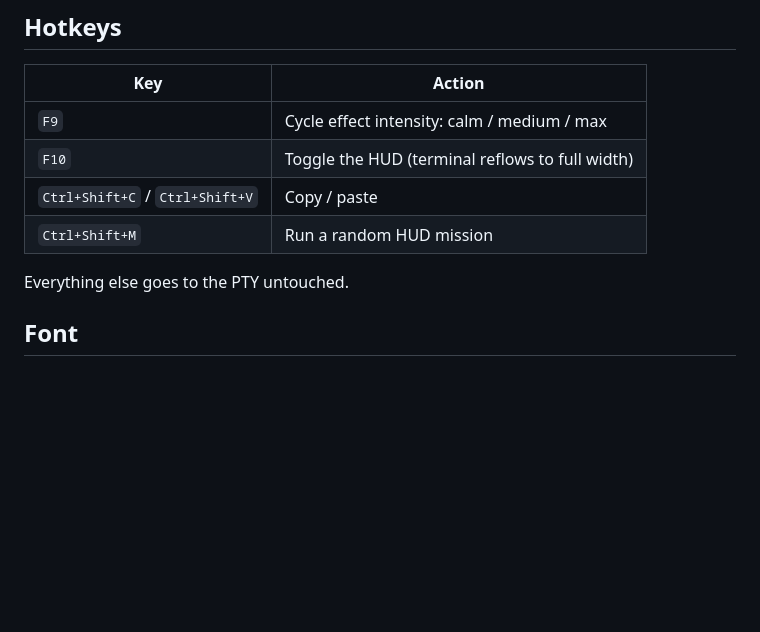
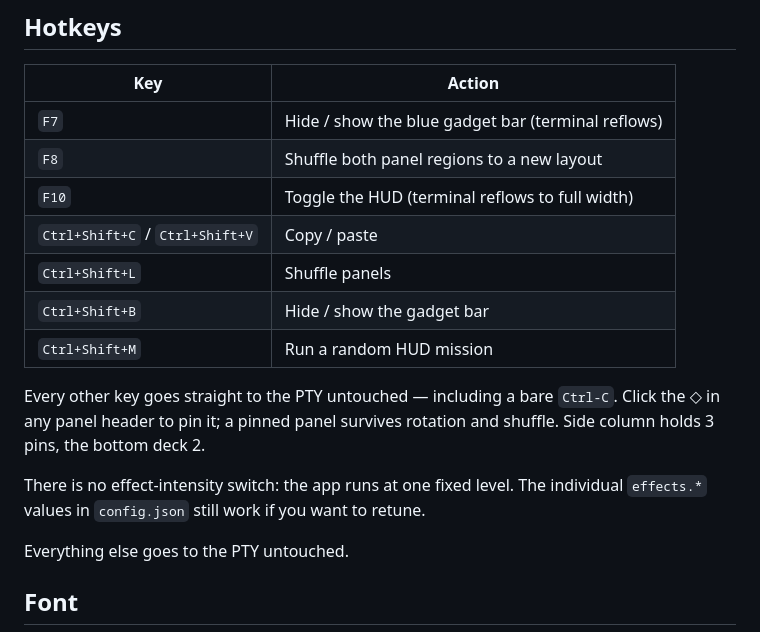
Before and after one commit to NaikSoftware/amiga-shell, a Markdown page: README.md, the part around one of its changes. Drawn GitHub-style; blank space fills up the shorter version.

```diff
--- a/README.md
+++ b/README.md
@@ -69,10 +69,21 @@ rather than leaving the mic indicator burning.
 
 | Key | Action |
 |---|---|
-| `F9` | Cycle effect intensity: calm / medium / max |
+| `F7` | Hide / show the blue gadget bar (terminal reflows) |
+| `F8` | Shuffle both panel regions to a new layout |
 | `F10` | Toggle the HUD (terminal reflows to full width) |
 | `Ctrl+Shift+C` / `Ctrl+Shift+V` | Copy / paste |
+| `Ctrl+Shift+L` | Shuffle panels |
+| `Ctrl+Shift+B` | Hide / show the gadget bar |
 | `Ctrl+Shift+M` | Run a random HUD mission |
+
+Every other key goes straight to the PTY untouched — including a bare
+`Ctrl-C`. Click the ◇ in any panel header to pin it; a pinned panel survives
+rotation and shuffle. Side column holds 3 pins, the bottom deck 2.
+
+There is no effect-intensity switch: the app runs at one fixed level. The
+individual `effects.*` values in `config.json` still work if you want to
+retune.
 
 Everything else goes to the PTY untouched.
 
```
Also changed, not shown: other parts of README.md (+34 -0 lines).
